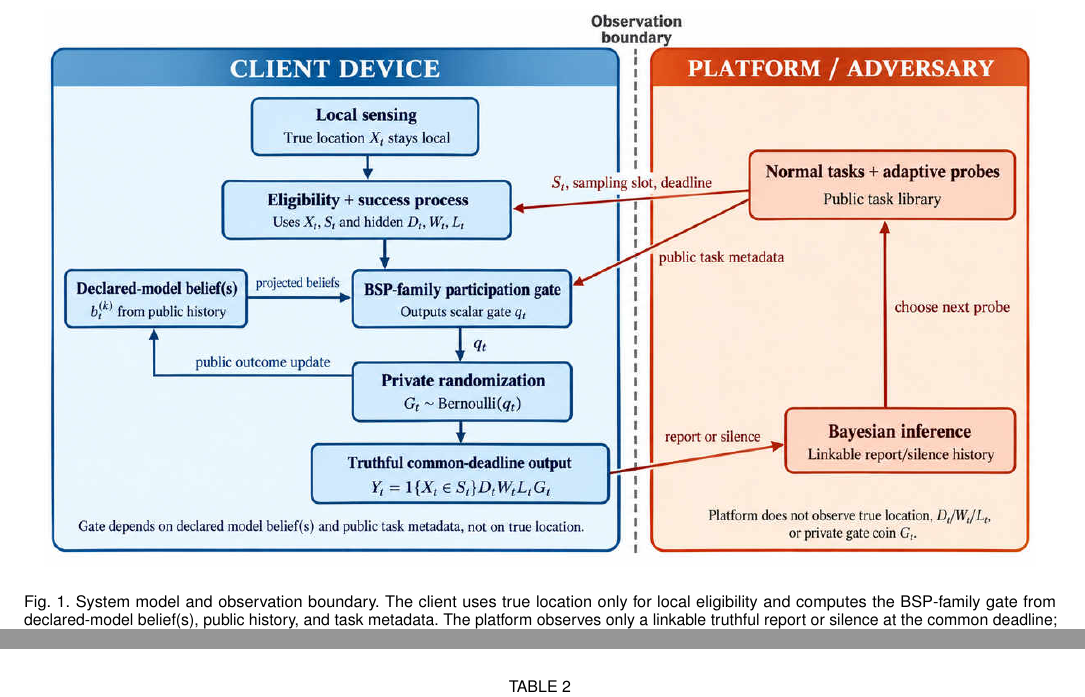
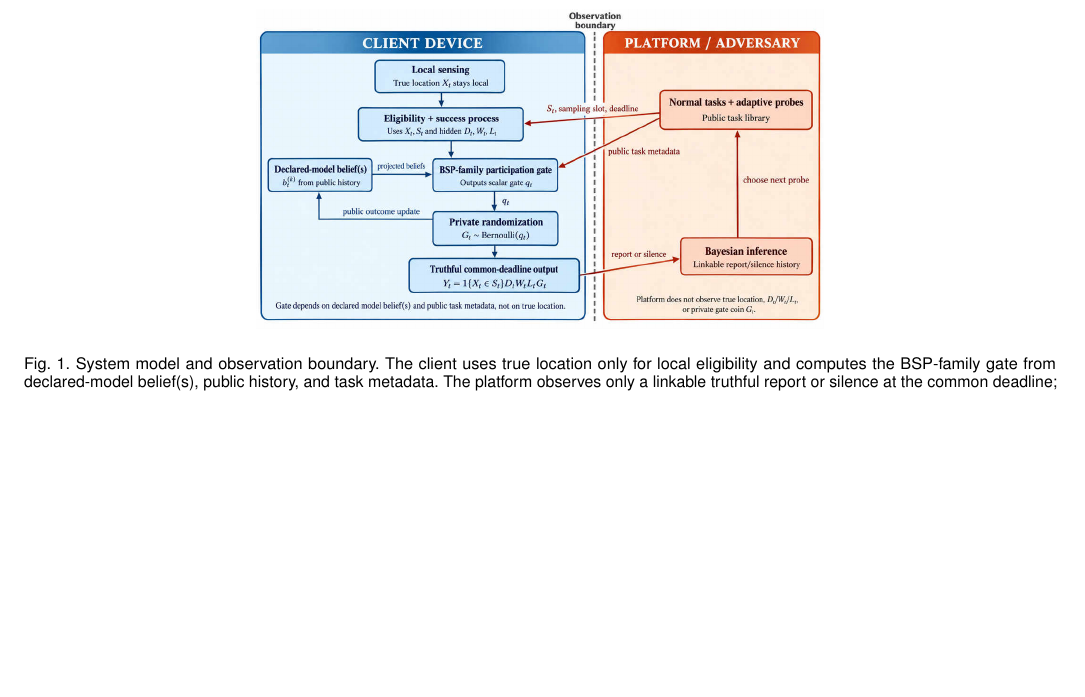
Before and after one commit to js110/Bpaper, a LaTeX paper (paper/main.tex): two parts of pages 4 and 9 of 12 before the commit and part of page 4 of 12 after it, the two joined at a grey line, cut so that both start at the same text, the shorter picture padded with empty space. Compiled offline with pdfLaTeX.

Commit message:
Raise effective resolution of TMC Figure 1

```diff
--- a/paper/main.tex
+++ b/paper/main.tex
@@ -78,7 +78,7 @@ Taken together, these works show why the observation interface must be made expl
 \label{sec:model}\label{sec:method}
 The distinction above suggests the central modeling requirement: the client's private sensing state must be separated from the transcript available to the platform. Fig.~\ref{fig:architecture} makes this boundary explicit. Public task metadata enters both the local eligibility check and the participation filter, while the same observable report/silence outcome updates the client's declared-model belief and the attacker's inference.
 \begin{figure*}[t]
-\centering\includegraphics[width=0.96\textwidth]{figures/system_architecture.jpg}
+\centering\includegraphics[width=0.55\textwidth]{figures/system_architecture.jpg}
 \caption{System model and observation boundary. The client uses true location only for local eligibility and computes the BSP-family gate from declared-model belief(s), public history, and task metadata. The platform observes only a linkable truthful report or silence at the common deadline; true location, delivery state, willingness, completion state, and the private gate coin remain hidden. Adaptive probes are selected from public history.}
 \label{fig:architecture}
 \end{figure*}
```
